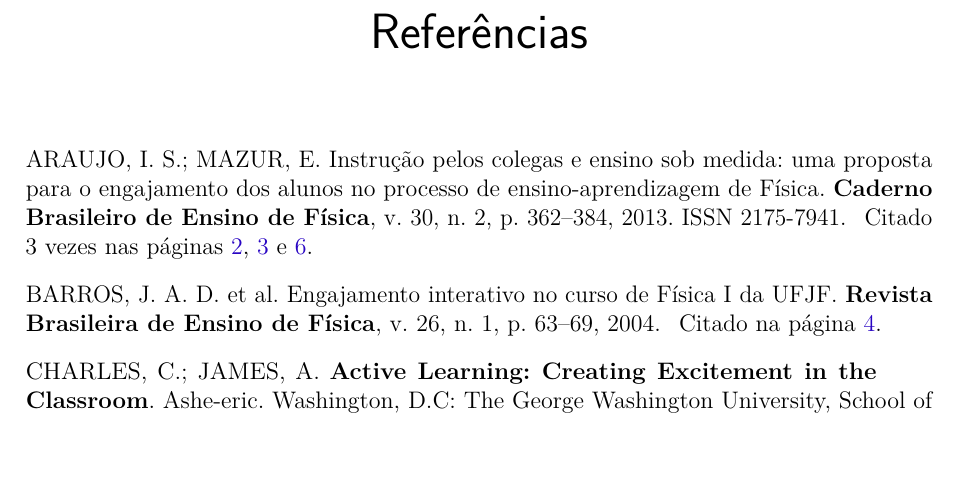
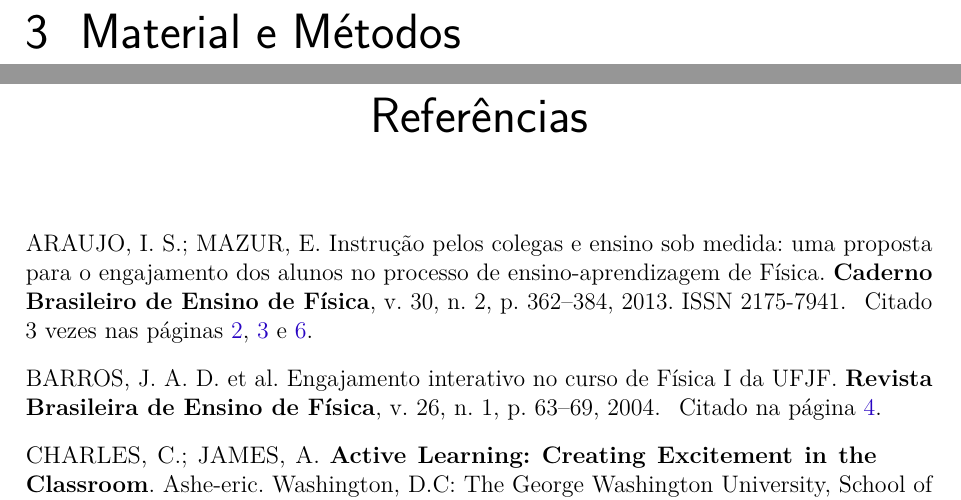
Before and after one commit to pedrosobral/tcc, a LaTeX thesis (tcc.tex, which reads textual/materiaisEmetodos.tex): part of page 8 of 8 before the commit and two parts of pages 8 and 9 of 9 after it, the two joined at a grey line, cut at the place of the change, the shorter picture padded with empty space. Compiled offline with pdfLaTeX.

Commit message:
update section title

```diff
--- a/textual/materiaisEmetodos.tex
+++ b/textual/materiaisEmetodos.tex
@@ -1 +1 @@
-%\chapter{Material e Métodos}
+\chapter{Material e Métodos}
```
Also changed, not shown: tcc.pdf.
